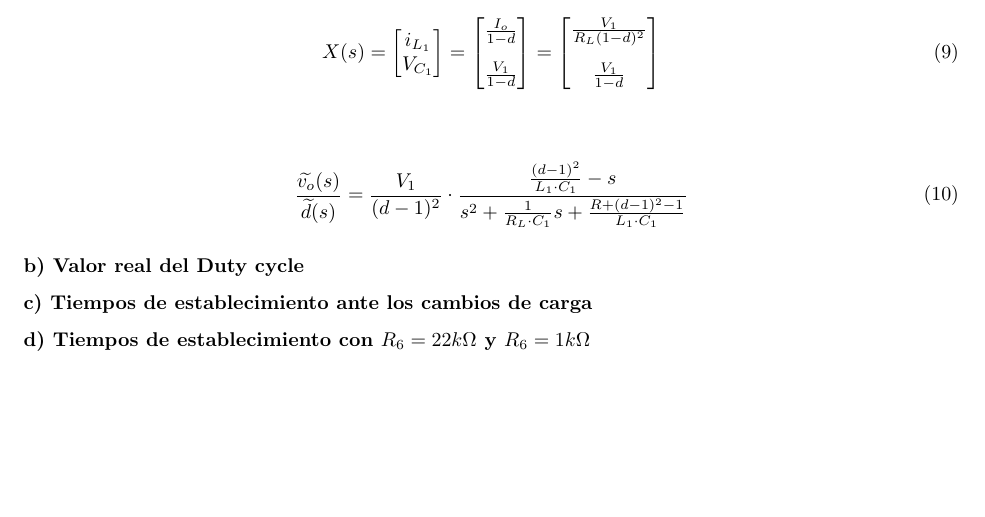
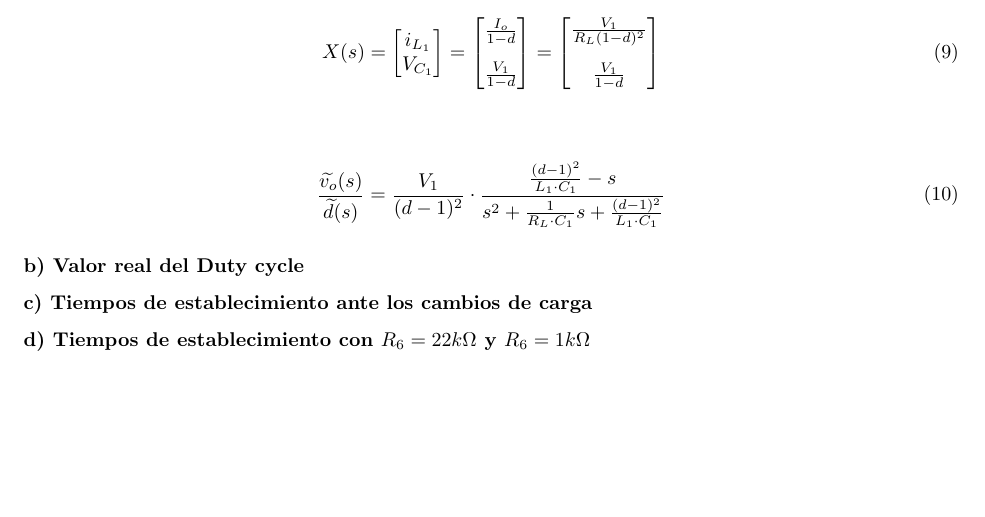
Before and after one commit to mregueira/Electro4, a LaTeX document (TP2/Informe/e4_tp2_main.tex, which reads TP2/Informe/e4_tp2_ej1.tex): part of page 4 of 9, cut so that both start at the same text. Compiled offline with pdfLaTeX.

Commit message:
ej1 correccion tranferencia item 3.a

```diff
--- a/TP2/Informe/e4_tp2_ej1.tex
+++ b/TP2/Informe/e4_tp2_ej1.tex
@@ -159,7 +159,7 @@ X(s)=
 
 \begin{equation}
 \frac{ \widetilde{v_o}(s)}{\widetilde{d}(s)}= \frac{V_1}{(d-1)^2} \cdot
- \frac{\frac{(d-1)^2}{L_1 \cdot C_1} -s}{s^2 +\frac{1}{R_L \cdot C_1 } s + \frac{R+(d-1)^2-1}{L_1 \cdot C_1}}
+ \frac{\frac{(d-1)^2}{L_1 \cdot C_1} -s}{s^2 +\frac{1}{R_L \cdot C_1 } s + \frac{(d-1)^2}{L_1 \cdot C_1}}
 \end{equation}
 
 % Cuales son las Singularidades del sistema?
```
Also changed, not shown: TP2/Informe/e4_tp2_ej1.pdf.
